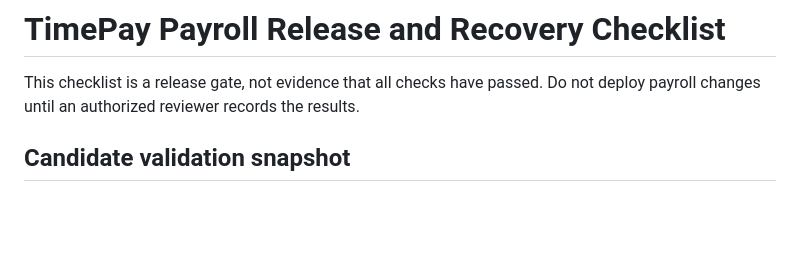
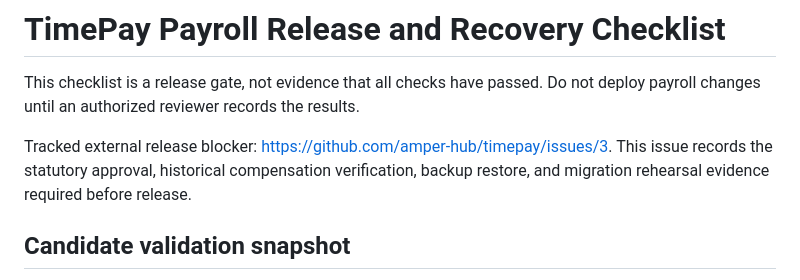
Before and after one commit to amper-hub/timepay, a Markdown page: docs/payroll-release-recovery-checklist.md, the part around the change. Rendered like a GitHub page; blank space fills up the shorter version.

Commit message:
docs(payroll): link release blockers issue

```diff
--- a/docs/payroll-release-recovery-checklist.md
+++ b/docs/payroll-release-recovery-checklist.md
@@ -1,6 +1,8 @@
 # TimePay Payroll Release and Recovery Checklist
 
 This checklist is a release gate, not evidence that all checks have passed. Do not deploy payroll changes until an authorized reviewer records the results.
+
+Tracked external release blocker: https://github.com/amper-hub/timepay/issues/3. This issue records the statutory approval, historical compensation verification, backup restore, and migration rehearsal evidence required before release.
 
 ## Candidate validation snapshot
 
```
